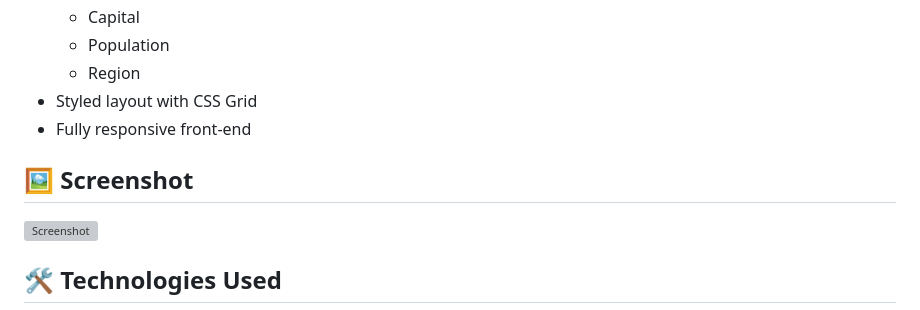
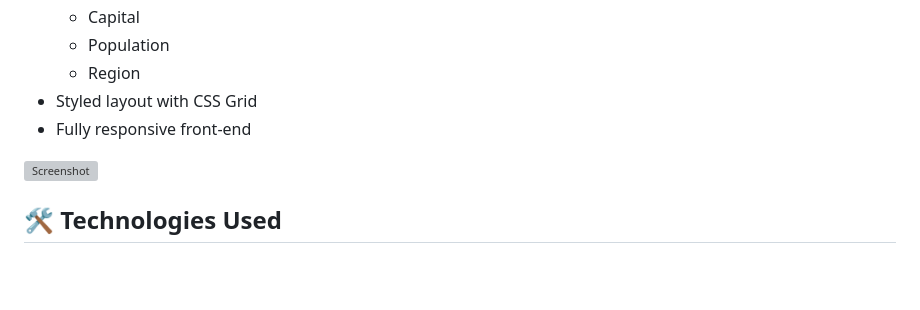
Before and after one commit to aminbiography/rest-countries-api, a Markdown page: README.md, the part around the change. Drawn GitHub-style; blank space fills up the shorter version; grey boxes are pictures that could not be loaded.

```diff
--- a/README.md
+++ b/README.md
@@ -18,8 +18,6 @@ A simple web app that displays information about countries using the [REST Count
   - Region
 - Styled layout with CSS Grid
 - Fully responsive front-end
-
-## 🖼️ Screenshot
 
 ![Screenshot](screenshot.png) <!-- Replace this with the path to your actual screenshot -->
 
```
